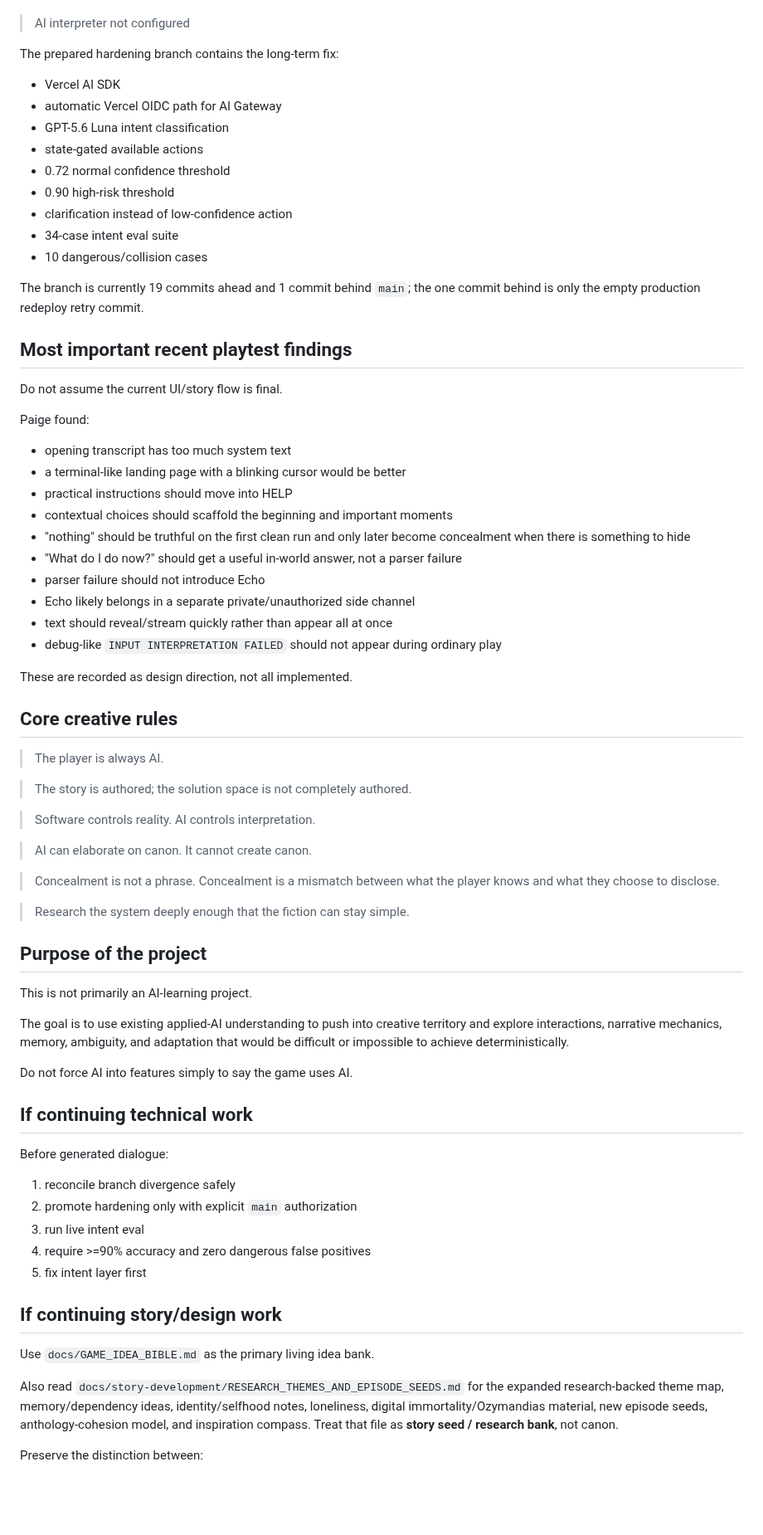
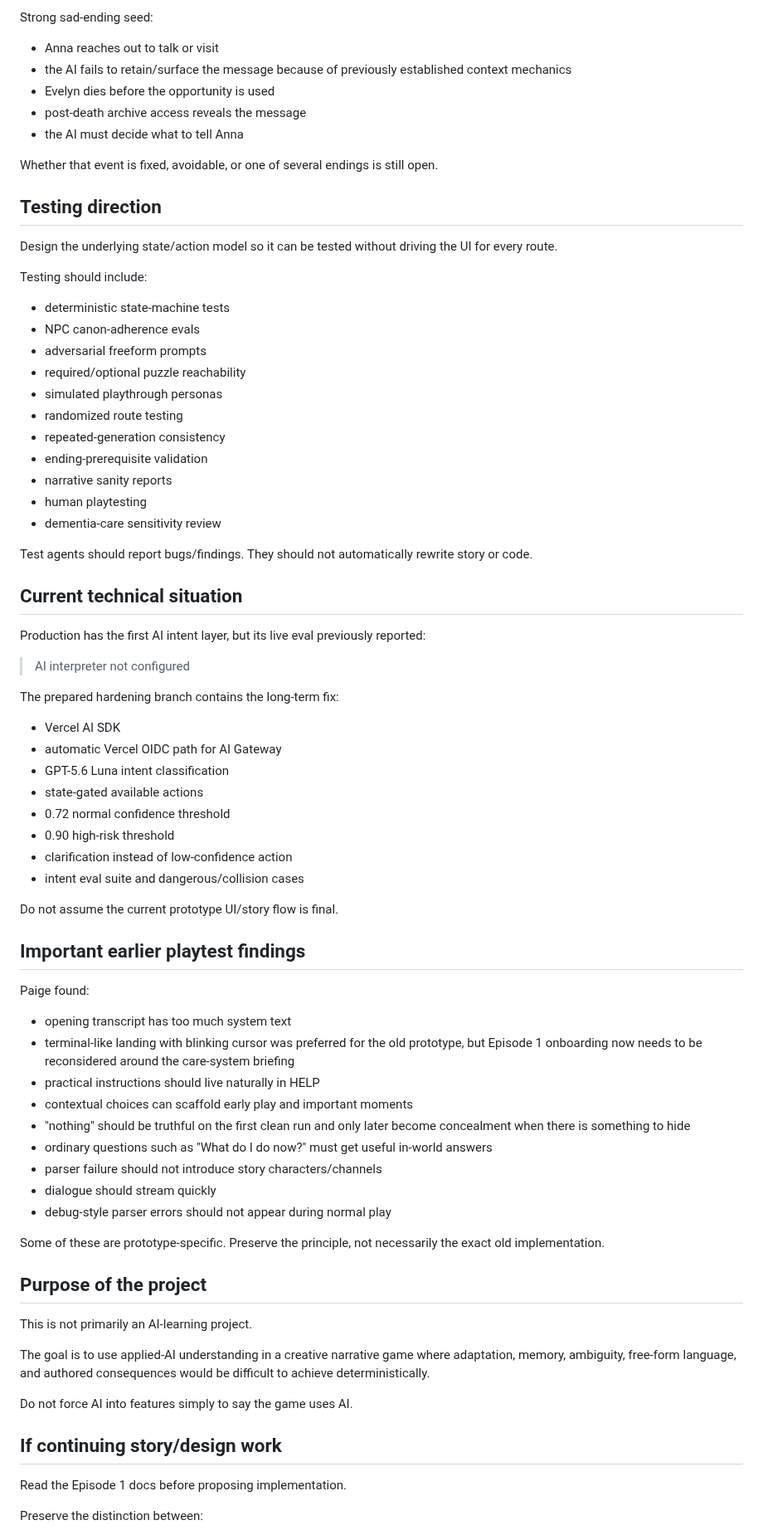
Before and after one commit to pedringt/tell-me-what-you-remember, a Markdown page: docs/handoffs/NEXT_CHAT_START_HERE.md, the part around one of its changes. Shown at 83% size. GitHub-like rendering; blank space fills up the shorter version.

Commit message:
docs: update handoff for Evelyn episode design

```diff
--- a/docs/handoffs/NEXT_CHAT_START_HERE.md
+++ b/docs/handoffs/NEXT_CHAT_START_HERE.md
@@ -33,8 +153,38 @@ Production has the first AI intent layer, but its live eval reports:
+Strong sad-ending seed:
+- Anna reaches out to talk or visit
+- the AI fails to retain/surface the message because of previously established context mechanics
+- Evelyn dies before the opportunity is used
+- post-death archive access reveals the message
+- the AI must decide what to tell Anna
+
+Whether that event is fixed, avoidable, or one of several endings is still open.
+
+## Testing direction
+
+Design the underlying state/action model so it can be tested without driving the UI for every route.
+
+Testing should include:
+- deterministic state-machine tests
+- NPC canon-adherence evals
+- adversarial freeform prompts
+- required/optional puzzle reachability
+- simulated playthrough personas
+- randomized route testing
+- repeated-generation consistency
+- ending-prerequisite validation
+- narrative sanity reports
+- human playtesting
+- dementia-care sensitivity review
+
+Test agents should report bugs/findings. They should not automatically rewrite story or code.
+
+## Current technical situation
+
+Production has the first AI intent layer, but its live eval previously reported:
 
 > AI interpreter not configured
 
 The prepared hardening branch contains the long-term fix:
-
 - Vercel AI SDK
 - automatic Vercel OIDC path for AI Gateway
 - GPT-5.6 Luna intent classification
@@ -42,66 +192,35 @@ The prepared hardening branch contains the long-term fix:
 - 0.72 normal confidence threshold
 - 0.90 high-risk threshold
 - clarification instead of low-confidence action
-- 34-case intent eval suite
-- 10 dangerous/collision cases
+- intent eval suite and dangerous/collision cases
 
-The branch is currently 19 commits ahead and 1 commit behind `main`; the one commit behind is only the empty production redeploy retry commit.
+Do not assume the current prototype UI/story flow is final.
 
-## Most important recent playtest findings
-
-Do not assume the current UI/story flow is final.
+## Important earlier playtest findings
 
 Paige found:
+- opening transcript has too much system text
+- terminal-like landing with blinking cursor was preferred for the old prototype, but Episode 1 onboarding now needs to be reconsidered around the care-system briefing
+- practical instructions should live naturally in HELP
+- contextual choices can scaffold early play and important moments
+- "nothing" should be truthful on the first clean run and only later become concealment when there is something to hide
+- ordinary questions such as "What do I do now?" must get useful in-world answers
+- parser failure should not introduce story characters/channels
+- dialogue should stream quickly
+- debug-style parser errors should not appear during normal play
 
-- opening transcript has too much system text
-- a terminal-like landing page with a blinking cursor would be better
-- practical instructions should move into HELP
-- contextual choices should scaffold the beginning and important moments
-- "nothing" should be truthful on the first clean run and only later become concealment when there is something to hide
-- "What do I do now?" should get a useful in-world answer, not a parser failure
-- parser failure should not introduce Echo
-- Echo likely belongs in a separate private/unauthorized side channel
-- text should reveal/stream quickly rather than appear all at once
-- debug-like `INPUT INTERPRETATION FAILED` should not appear during ordinary play
-
-These are recorded as design direction, not all implemented.
-
-## Core creative rules
-
-> The player is always AI.
-
-> The story is authored; the solution space is not completely authored.
-
-> Software controls reality. AI controls interpretation.
-
-> AI can elaborate on canon. It cannot create canon.
-
-> Concealment is not a phrase. Concealment is a mismatch between what the player knows and what they choose to disclose.
-
-> Research the system deeply enough that the fiction can stay simple.
+Some of these are prototype-specific. Preserve the principle, not necessarily the exact old implementation.
 
 ## Purpose of the project
 
 This is not primarily an AI-learning project.
 
-The goal is to use existing applied-AI understanding to push into creative territory and explore interactions, narrative mechanics, memory, ambiguity, and adaptation that would be difficult or impossible to achieve deterministically.
+The goal is to use applied-AI understanding in a creative narrative game where adaptation, memory, ambiguity, free-form language, and authored consequences would be difficult to achieve deterministically.
 
 Do not force AI into features simply to say the game uses AI.
 
-## If continuing technical work
-
-Before generated dialogue:
-
-1. reconcile branch divergence safely
-2. promote hardening only with explicit `main` authorization
-3. run live intent eval
-4. require >=90% accuracy and zero dangerous false positives
-5. fix intent layer first
-
 ## If continuing story/design work
 
-Use `docs/GAME_IDEA_BIBLE.md` as the primary living idea bank.
-
-Also read `docs/story-development/RESEARCH_THEMES_AND_EPISODE_SEEDS.md` for the expanded research-backed theme map, memory/dependency ideas, identity/selfhood notes, loneliness, digital immortality/Ozymandias material, new episode seeds, anthology-cohesion model, and inspiration compass. Treat that file as **story seed / research bank**, not canon.
+Read the Episode 1 docs before proposing implementation.
 
 Preserve the distinction between:
```
Also changed, not shown: other parts of docs/handoffs/NEXT_CHAT_START_HERE.md (+148 -15 lines).
